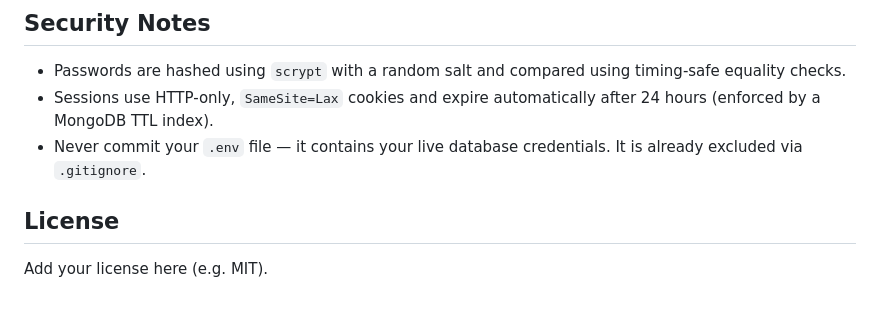
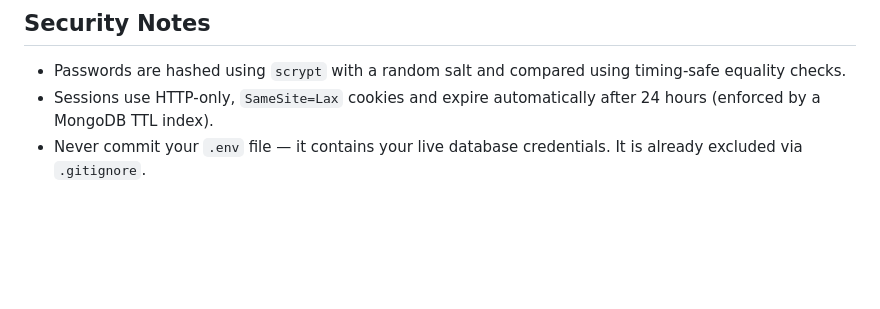
Before and after one commit to krishnakatiyar1/StreamForge-Squad, a Markdown page: README.md, the part around the change. Rendered like a GitHub page; blank space fills up the shorter version.

Commit message:
Remove license section from README
Removed license section from README.

```diff
--- a/README.md
+++ b/README.md
@@ -117,7 +117,3 @@ This project originally used SQLite for all data (`db/campusconnect.sqlite`), in
 - Passwords are hashed using `scrypt` with a random salt and compared using timing-safe equality checks.
 - Sessions use HTTP-only, `SameSite=Lax` cookies and expire automatically after 24 hours (enforced by a MongoDB TTL index).
 - Never commit your `.env` file — it contains your live database credentials. It is already excluded via `.gitignore`.
-
-## License
-
-Add your license here (e.g. MIT).
```
